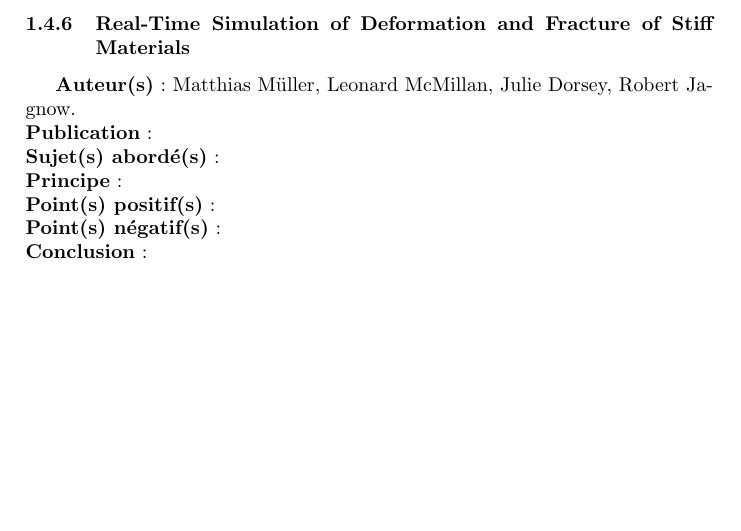
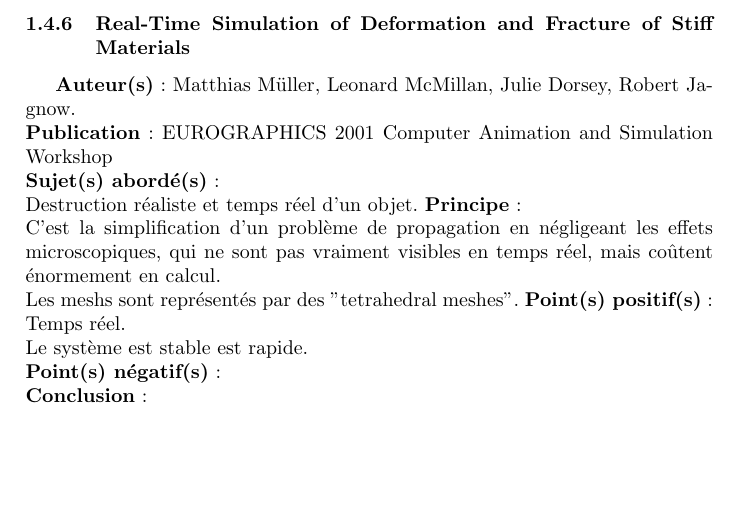
Before and after one commit to baupetit/FireMonkeys, a LaTeX document (Documentation/Publication/FireMonkeys.tex): part of page 5 of 7, cut so that both start at the same text, the shorter picture padded with empty space. Compiled offline with pdfLaTeX.

Commit message:
Tetrahedral Meshes

```diff
--- a/Documentation/Publication/FireMonkeys.tex
+++ b/Documentation/Publication/FireMonkeys.tex
@@ -174,10 +174,15 @@ Une autre méthode de rendu, plus réaliste, utilise une méthode de lancé de r
 
 \subsubsection{Real-Time Simulation of Deformation and Fracture of Stiff Materials}
 \textbf{Auteur(s)} : Matthias Müller, Leonard McMillan, Julie Dorsey, Robert Jagnow.\\
-\textbf{Publication} :\\
+\textbf{Publication} : EUROGRAPHICS 2001 Computer Animation and Simulation Workshop \\
 \textbf{Sujet(s) abordé(s)} : \\
+	Destruction réaliste et temps réel d'un objet.
 \textbf{Principe} :\\
+	C'est la simplification d'un problème de propagation en négligeant les effets microscopiques, qui ne sont pas vraiment visibles en temps réel, mais coûtent énormement en calcul.\\
+	Les meshs sont représentés par des "tetrahedral meshes".
 \textbf{Point(s) positif(s)} :\\
+	Temps réel.\\
+	Le système est stable est rapide.\\
 \textbf{Point(s) négatif(s)} :\\
 \textbf{Conclusion} :\\
 
```
Also changed, not shown: Papers/AdaptativePhysicsBasedTetrahedralMeshGeneration.pdf (added), Papers/ReliableIsotropicTetrahedralMeshGeneration.pdf (added).
